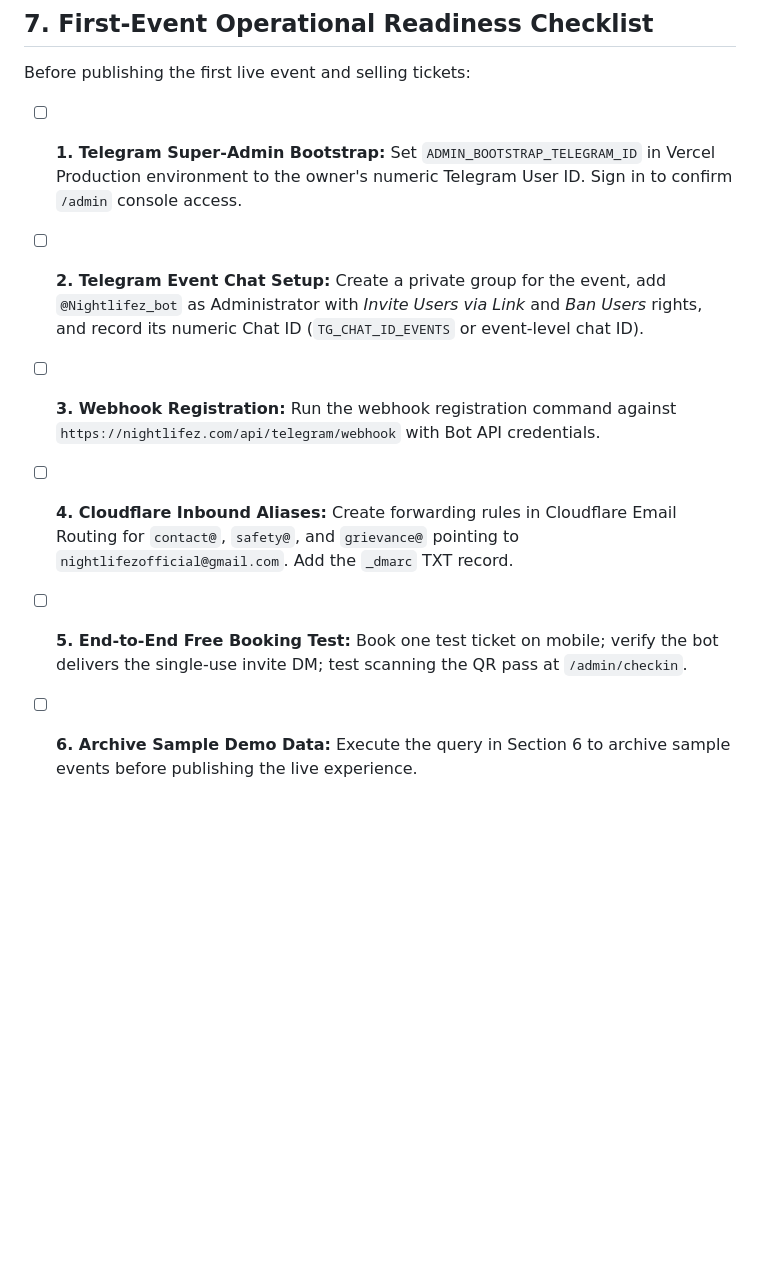
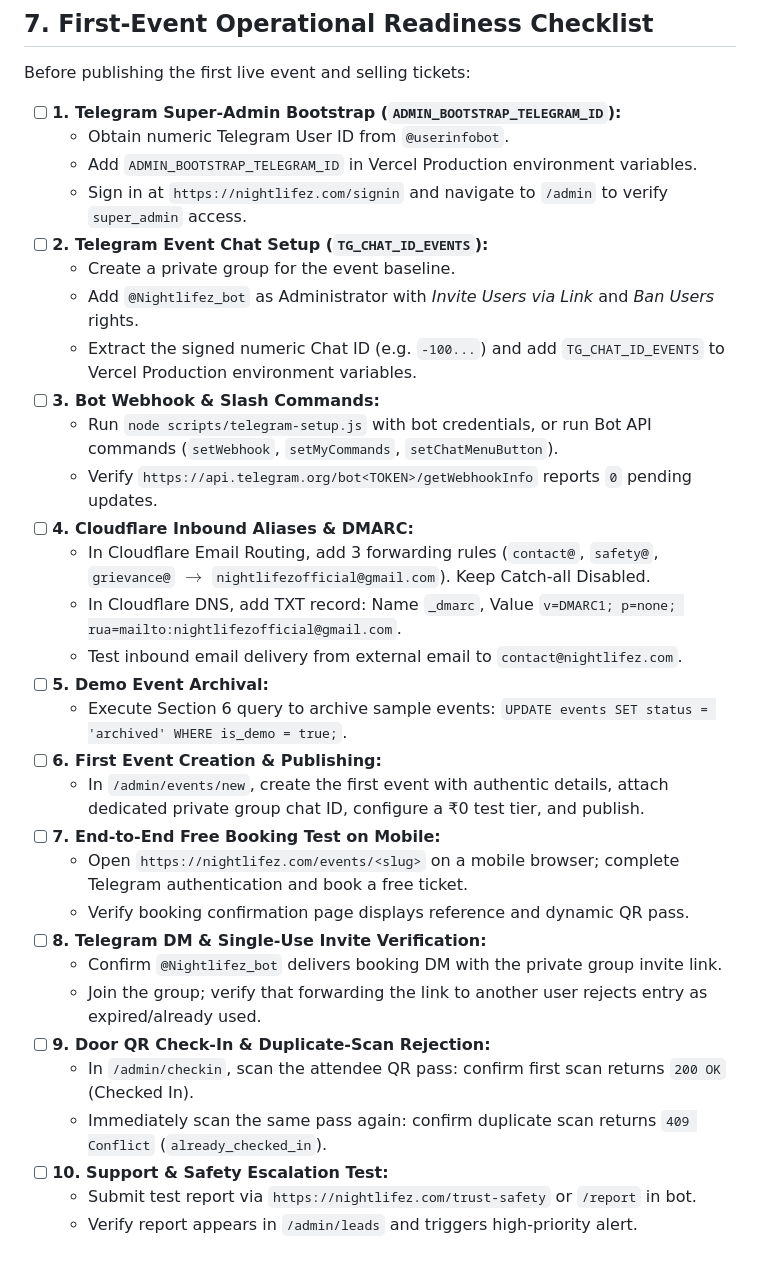
Before and after one commit to Jakuraa/StrangersMeetup, a Markdown page: docs/OPERATIONS.md, the part around the change. GitHub-like rendering; blank space fills up the shorter version.

Commit message:
docs(ops): enhance first-event operational readiness checklist with specifications

```diff
--- a/docs/OPERATIONS.md
+++ b/docs/OPERATIONS.md
@@ -136,9 +136,34 @@ Verify that `SELECT count(*) FROM events WHERE status = 'published' AND NOT is_d
 
 Before publishing the first live event and selling tickets:
 
-- [ ] **1. Telegram Super-Admin Bootstrap:** Set `ADMIN_BOOTSTRAP_TELEGRAM_ID` in Vercel Production environment to the owner's numeric Telegram User ID. Sign in to confirm `/admin` console access.
-- [ ] **2. Telegram Event Chat Setup:** Create a private group for the event, add `@Nightlifez_bot` as Administrator with *Invite Users via Link* and *Ban Users* rights, and record its numeric Chat ID (`TG_CHAT_ID_EVENTS` or event-level chat ID).
-- [ ] **3. Webhook Registration:** Run the webhook registration command against `https://nightlifez.com/api/telegram/webhook` with Bot API credentials.
-- [ ] **4. Cloudflare Inbound Aliases:** Create forwarding rules in Cloudflare Email Routing for `contact@`, `safety@`, and `grievance@` pointing to `nightlifezofficial@gmail.com`. Add the `_dmarc` TXT record.
-- [ ] **5. End-to-End Free Booking Test:** Book one test ticket on mobile; verify the bot delivers the single-use invite DM; test scanning the QR pass at `/admin/checkin`.
-- [ ] **6. Archive Sample Demo Data:** Execute the query in Section 6 to archive sample events before publishing the live experience.
+- [ ] **1. Telegram Super-Admin Bootstrap (`ADMIN_BOOTSTRAP_TELEGRAM_ID`):**
+  - Obtain numeric Telegram User ID from `@userinfobot`.
+  - Add `ADMIN_BOOTSTRAP_TELEGRAM_ID` in Vercel Production environment variables.
+  - Sign in at `https://nightlifez.com/signin` and navigate to `/admin` to verify `super_admin` access.
+- [ ] **2. Telegram Event Chat Setup (`TG_CHAT_ID_EVENTS`):**
+  - Create a private group for the event baseline.
+  - Add `@Nightlifez_bot` as Administrator with *Invite Users via Link* and *Ban Users* rights.
+  - Extract the signed numeric Chat ID (e.g. `-100...`) and add `TG_CHAT_ID_EVENTS` to Vercel Production environment variables.
+- [ ] **3. Bot Webhook & Slash Commands:**
+  - Run `node scripts/telegram-setup.js` with bot credentials, or run Bot API commands (`setWebhook`, `setMyCommands`, `setChatMenuButton`).
+  - Verify `https://api.telegram.org/bot<TOKEN>/getWebhookInfo` reports `0` pending updates.
+- [ ] **4. Cloudflare Inbound Aliases & DMARC:**
+  - In Cloudflare Email Routing, add 3 forwarding rules (`contact@`, `safety@`, `grievance@` $\to$ `nightlifezofficial@gmail.com`). Keep Catch-all Disabled.
+  - In Cloudflare DNS, add TXT record: Name `_dmarc`, Value `v=DMARC1; p=none; rua=mailto:nightlifezofficial@gmail.com`.
+  - Test inbound email delivery from external email to `contact@nightlifez.com`.
+- [ ] **5. Demo Event Archival:**
+  - Execute Section 6 query to archive sample events: `UPDATE events SET status = 'archived' WHERE is_demo = true;`.
+- [ ] **6. First Event Creation & Publishing:**
+  - In `/admin/events/new`, create the first event with authentic details, attach dedicated private group chat ID, configure a ₹0 test tier, and publish.
+- [ ] **7. End-to-End Free Booking Test on Mobile:**
+  - Open `https://nightlifez.com/events/<slug>` on a mobile browser; complete Telegram authentication and book a free ticket.
+  - Verify booking confirmation page displays reference and dynamic QR pass.
+- [ ] **8. Telegram DM & Single-Use Invite Verification:**
+  - Confirm `@Nightlifez_bot` delivers booking DM with the private group invite link.
+  - Join the group; verify that forwarding the link to another user rejects entry as expired/already used.
+- [ ] **9. Door QR Check-In & Duplicate-Scan Rejection:**
+  - In `/admin/checkin`, scan the attendee QR pass: confirm first scan returns `200 OK` (Checked In).
+  - Immediately scan the same pass again: confirm duplicate scan returns `409 Conflict` (`already_checked_in`).
+- [ ] **10. Support & Safety Escalation Test:**
+  - Submit test report via `https://nightlifez.com/trust-safety` or `/report` in bot.
+  - Verify report appears in `/admin/leads` and triggers high-priority alert.
```
